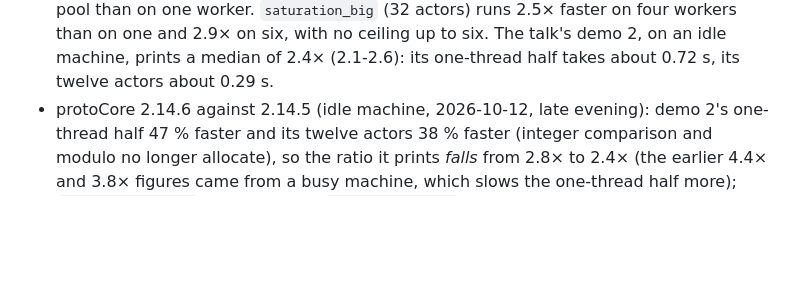
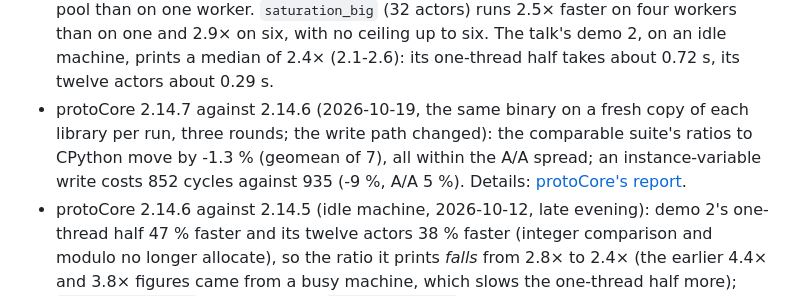
Before and after one commit to gamarino/protoST, a Markdown page: README.md, the part around the change. Rendered like a GitHub page; blank space fills up the shorter version.

Commit message:
docs(readme): numbers on protoCore 2.14.7
The same binaries on protoCore 2.14.6 and 2.14.7, a fresh copy of each library per run, three rounds (protoCore docs/reports/2026-10-18-write-path.md).

Co-Authored-By: Claude Opus 5.5 <noreply@anthropic.com>

```diff
--- a/README.md
+++ b/README.md
@@ -167,6 +167,11 @@ and CPython 3.14.0 on the same machine. Earlier reports in
   runs 2.5× faster on four workers than on one and 2.9× on six, with no
   ceiling up to six. The talk's demo 2, on an idle machine, prints a median of 2.4× (2.1-2.6):
   its one-thread half takes about 0.72 s, its twelve actors about 0.29 s.
+- protoCore 2.14.7 against 2.14.6 (2026-10-19, the same binary on a fresh copy of
+  each library per run, three rounds; the write path changed): the comparable
+  suite's ratios to CPython move by -1.3 % (geomean of 7), all within the A/A
+  spread; an instance-variable write costs 852 cycles against 935 (-9 %, A/A
+  5 %).  Details: [protoCore's report](https://github.com/numaes/protoCore/blob/master/docs/reports/2026-10-18-write-path.md).
 - protoCore 2.14.6 against 2.14.5 (idle machine, 2026-10-12, late evening): demo 2's
   one-thread half 47 % faster and its twelve actors 38 % faster (integer
   comparison and modulo no longer allocate), so the ratio it prints *falls*
```
